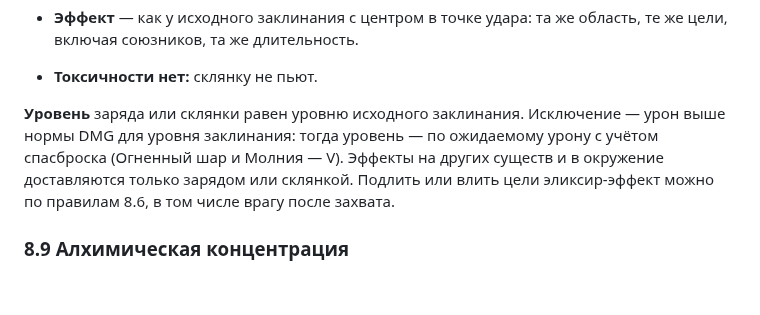
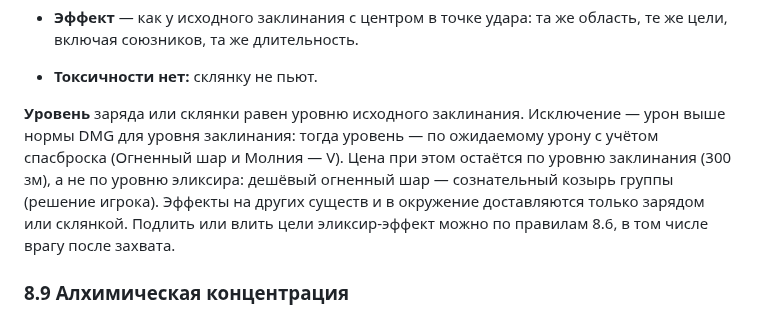
Before and after one commit to harana3737-dot/Alcemy, a Markdown page: Алхимия Талиса — правила v0.3 (черновик на утверждение).md, the part around the change. Drawn GitHub-style; blank space fills up the shorter version.

Commit message:
8.8: цена Огненного шара и Молнии остаётся по уровню заклинания
Co-Authored-By: Claude Opus 5.5 <noreply@anthropic.com>
Claude-Session: https://claude.ai/code/session_01R213iRVjUWMEfZssNk4Min

```diff
--- a/Алхимия Талиса — правила v0.3 (черновик на утверждение).md
+++ b/Алхимия Талиса — правила v0.3 (черновик на утверждение).md
@@ -640,7 +640,7 @@
 - **Эффект** — как у исходного заклинания с центром в точке удара: та же область, те же цели, включая союзников, та же длительность.
 - **Токсичности нет:** склянку не пьют.
 
-**Уровень** заряда или склянки равен уровню исходного заклинания. Исключение — урон выше нормы DMG для уровня заклинания: тогда уровень — по ожидаемому урону с учётом спасброска (Огненный шар и Молния — V). Эффекты на других существ и в окружение доставляются только зарядом или склянкой. Подлить или влить цели эликсир-эффект можно по правилам 8.6, в том числе врагу после захвата.
+**Уровень** заряда или склянки равен уровню исходного заклинания. Исключение — урон выше нормы DMG для уровня заклинания: тогда уровень — по ожидаемому урону с учётом спасброска (Огненный шар и Молния — V). Цена при этом остаётся по уровню заклинания (300 зм), а не по уровню эликсира: дешёвый огненный шар — сознательный козырь группы (решение игрока). Эффекты на других существ и в окружение доставляются только зарядом или склянкой. Подлить или влить цели эликсир-эффект можно по правилам 8.6, в том числе врагу после захвата.
 
 ### 8.9 Алхимическая концентрация
 
```
